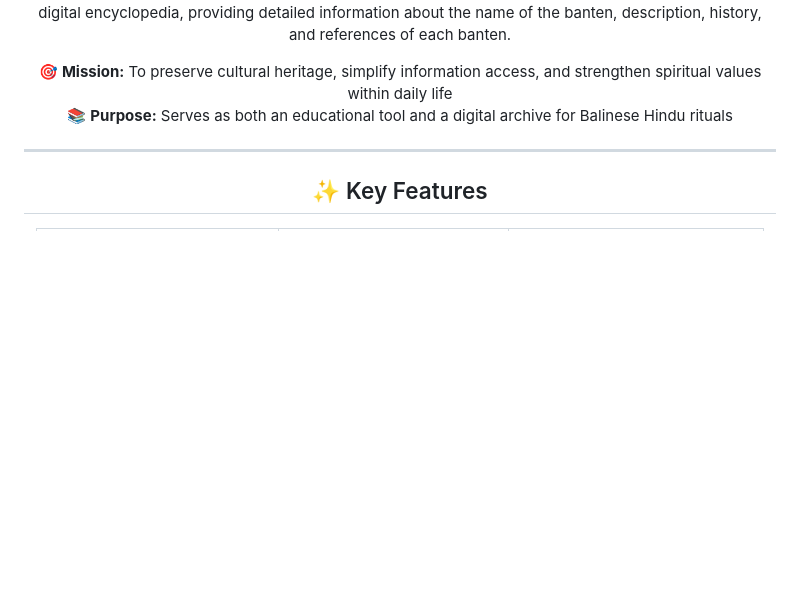
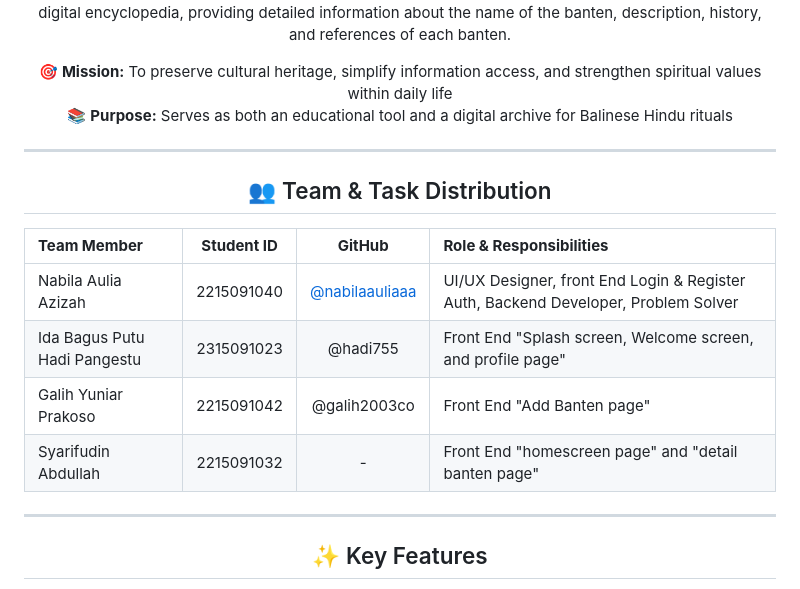
Before and after one commit to nabilaauliaaa/aplikasi-mebanten, a Markdown page: README.md, the part around one of its changes. Rendered like a GitHub page; blank space fills up the shorter version.

```diff
--- a/README.md
+++ b/README.md
@@ -26,3 +26,18 @@
 🎯 <strong>Mission:</strong> To preserve cultural heritage, simplify information access, and strengthen spiritual values within daily life<br>
 📚 <strong>Purpose:</strong> Serves as both an educational tool and a digital archive for Balinese Hindu rituals
 </p>
+
+---
+
+<h2 align="center">👥 Team & Task Distribution</h2>
+
+<div align="center">
+
+| **Team Member** | **Student ID** | **GitHub** | **Role & Responsibilities** |
+|:----------------|:--------------:|:----------:|:---------------------------|
+| Nabila Aulia Azizah | 2215091040 | [@nabilaauliaaa](https://github.com/nabilaauliaaa) | UI/UX Designer, front End Login & Register Auth, Backend Developer, Problem Solver |
+| Ida Bagus Putu Hadi Pangestu | 2315091023 | @hadi755 | Front End "Splash screen, Welcome screen, and profile page" |
+| Galih Yuniar Prakoso | 2215091042 | @galih2003co | Front End "Add Banten page" |
+| Syarifudin Abdullah | 2215091032 | - | Front End "homescreen page" and "detail banten page" |
+
+
```
Also changed, not shown: other parts of README.md (+1 -0 lines).
